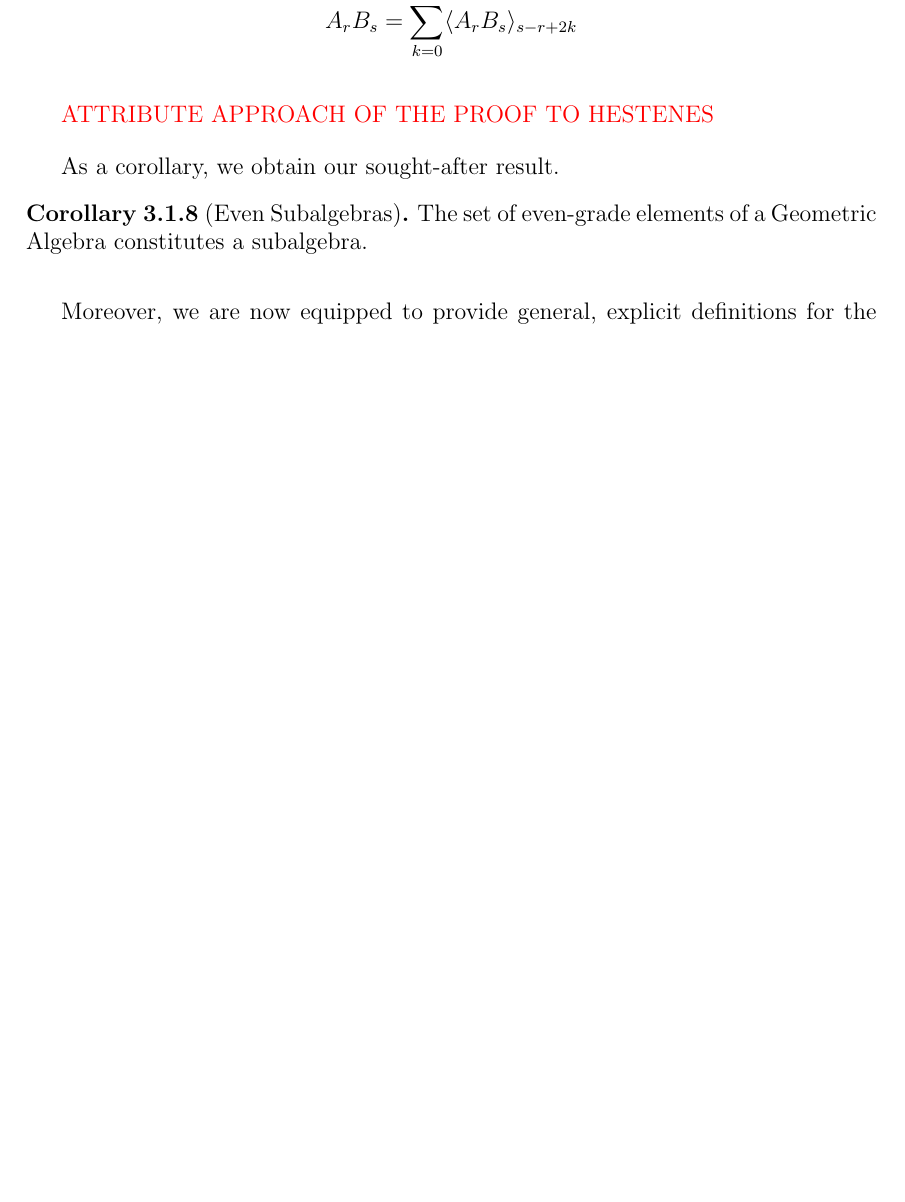
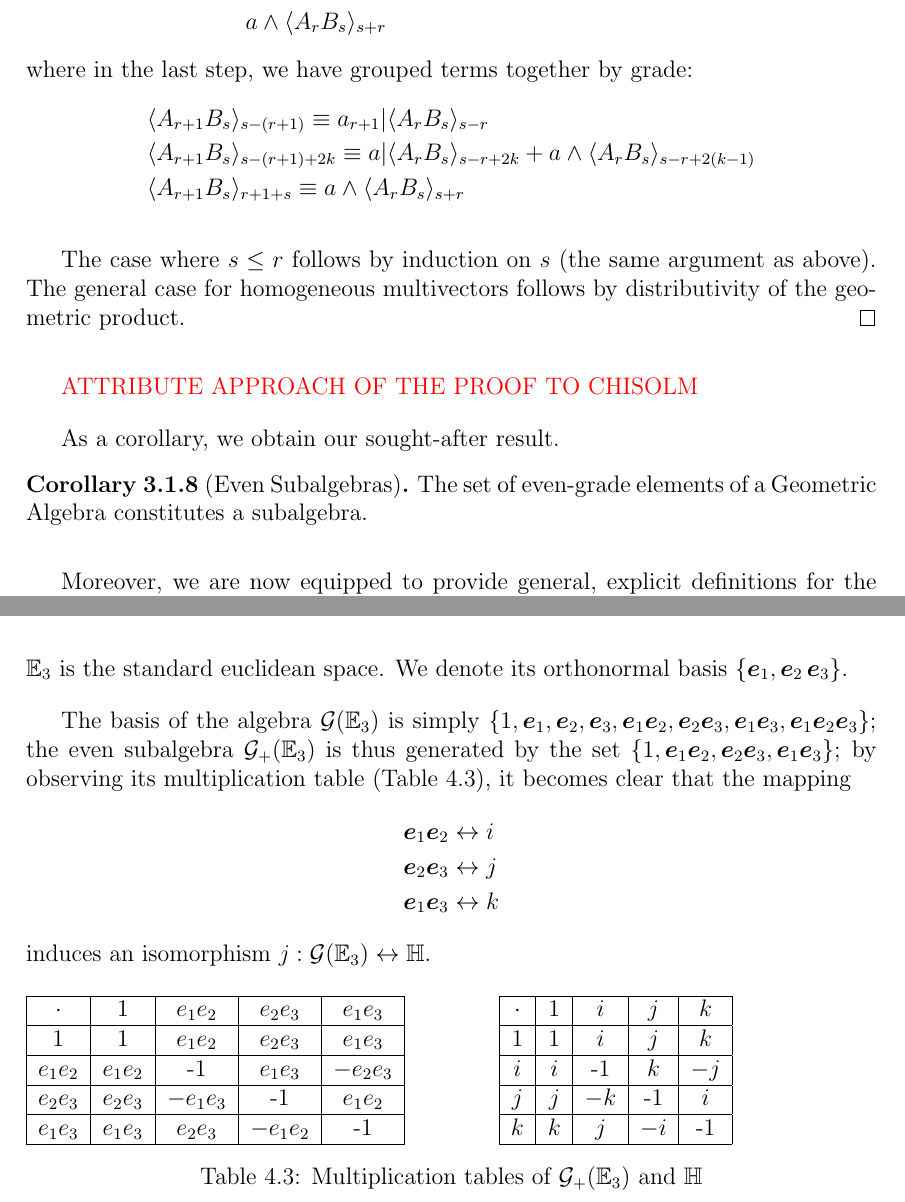
Before and after one commit to maroctamorg/bsc-thesis, a LaTeX thesis (src/thesis.tex, which reads src/chapters/even-divisibility.tex, src/chapters/geometric-algebra.tex, src/proofs/homogeneous-product.tex): part of page 16 of 24 before the commit and two parts of pages 17 and 21 of 25 after it, the two joined at a grey line, cut at the place of the change, the shorter picture padded with empty space. Compiled offline with pdfLaTeX.

Commit message:
more work

```diff
--- a/src/chapters/even-divisibility.tex
+++ b/src/chapters/even-divisibility.tex
@@ -18,6 +18,17 @@ It is clear then that the basis of the algebra $\G(\E_2)$ is simply $\{1, \bv{e}
 \input{src/tables/multiplication-table-2b}
 
 \subsection{$\G(\E_3)$}
+$\E_3$ is the standard euclidean space. We denote its orthonormal basis $\{\bv{e}_1, \bv{e}_2\, \bv{e}_3\}$.
+
+The basis of the algebra $\G(\E_3)$ is simply $\{1, \bv{e}_1, \bv{e}_2, \bv{e}_3, \bv{e}_1\bv{e}_2, \bv{e}_2\bv{e}_3, \bv{e}_1\bv{e}_3, \bv{e}_1\bv{e}_2\bv{e}_3\}$; the even subalgebra $\G_+(\E_3)$ is thus generated by the set $\{1, \bv{e}_1\bv{e}_2, \bv{e}_2\bv{e}_3, \bv{e}_1\bv{e}_3\}$; by observing its multiplication table (Table \ref{ta:mt3}), it becomes clear that the mapping
+\begin{align*}
+	&\bv{e}_1\bv{e}_2 \leftrightarrow i \\
+	&\bv{e}_2\bv{e}_3 \leftrightarrow j \\
+	&\bv{e}_1\bv{e}_3 \leftrightarrow k
+\end{align*}
+induces an isomorphism $j : \G(\E_3) \leftrightarrow \HM$.
+
+\input{src/tables/multiplication-table-3}
 
 \newpage
 
--- a/src/chapters/geometric-algebra.tex
+++ b/src/chapters/geometric-algebra.tex
@@ -51,4 +52,6 @@ Using the above lemma, we can prove the following important property of the geom
-\textcolor{red}{ATTRIBUTE APPROACH OF THE PROOF TO HESTENES}
+\input{src/proofs/homogeneous-product}
+
+\textcolor{red}{ATTRIBUTE APPROACH OF THE PROOF TO CHISOLM}
 
 As a corollary, we obtain our sought-after result.
 \input{src/corollaries/even-subalgebra}
--- /dev/null
+++ b/src/proofs/homogeneous-product.tex
@@ -0,0 +8,17 @@
+		A_{r+1}B_s = &a_{r+1}A_rB_s = a_{r+1}\sum_{k=0}^r \g{A_rB_s}{s-r+2k} = \\
+		= &\sum_{k=0}^r a_{r+1}\g{A_rB_s}{s-r+2k} = \\
+		= &\sum_{k=0}^r \left[a_{r+1} | \g{A_rB_s}{s-r+2k} + a_{r+1} \wedge \g{A_rB_s}{s-r+2k}\right]\\
+		= &a | \g{A_rB_s}{s-r} + \\
+		  &\sum_{k=1}^r \left[a_{r+1} | \g{A_rB_s}{s-r+2k} + a_{r+1} \wedge \g{A_rB_s}{s-r+2(k-1)}\right]\\
+		  &a\wedge \g{A_rB_s}{s+r}
+	\end{align*}
+	where in the last step, we have grouped terms together by grade:
+	\begin{align*}
+		&\g{A_{r+1}B_s}{s-(r+1)} \equiv a_{r+1} | \g{A_rB_s}{s-r} \\
+		&\g{A_{r+1}B_s}{s-(r+1)+2k} \equiv a | \g{A_rB_s}{s-r+2k} + a \wedge \g{A_rB_s}{s-r+2(k-1)} \\
+		&\g{A_{r+1}B_s}{r+1+s} \equiv a \wedge \g{A_rB_s}{s+r}
+	\end{align*}
+
+	The case where $s \leq r$ follows by induction on $s$ (the same argument as above).
+	The general case for homogeneous multivectors follows by distributivity of the geometric product.
+\end{proof}
--- /dev/null
+++ b/src/tables/multiplication-table-3.tex
@@ -0,0 +1,35 @@
+\begin{table}[h!]
+\parbox{.45\linewidth}{
+    \begin{tabular}{|c|c|c|c|c|}
+    \hline
+    $\cdot$ & 1 & $e_1e_2$ & $e_2e_3$ & $e_1e_3$ \\
+    \hline
+    1 & 1 & $e_1e_2$ & $e_2e_3$ & $e_1e_3$ \\
+    \hline
+    $e_1e_2$ & $e_1e_2$ & -1 & $e_1e_3$ & $-e_2e_3$ \\
+    \hline
+    $e_2e_3$ & $e_2e_3$ & $-e_1e_3$ & -1 & $e_1e_2$\\
+    \hline
+    $e_1e_3$ & $e_1e_3$ & $e_2e_3$ & $-e_1e_2$ & -1\\
+    \hline
+    \end{tabular}
+}
+\hskip .1\linewidth
+\parbox{.45\linewidth}{
+    \begin{tabular}{|c|c|c|c|c|}
+    \hline
+    $\cdot$ & 1 & $i$ & $j$ & $k$ \\
+    \hline
+    1 & 1 & $i$ & $j$ & $k$ \\
+    \hline
+    $i$ & $i$ & -1 & $k$ & $-j$ \\
+    \hline
+    $j$ & $j$ & $-k$ & -1 & $i$\\
+    \hline
+    $k$ & $k$ & $j$ & $-i$ & -1\\
+    \hline
+    \end{tabular}
+}
+\caption{Multiplication tables of $\G_+(\E_3)$ and $\HM$}
+\label{ta:mt3}
+\end{table}
```
Also changed, not shown: src/corollaries/orthogonality.tex (+1 -1 lines), src/definitions/elements.tex (+3 -3 lines), src/definitions/ga-elements.tex (+4 -4 lines), src/lemmas/inner-product.tex (+1 -1 lines), src/proofs/inner-product.tex (+2 -2 lines), src/proofs/v-mv-product.tex (+10 -9 lines), src/tables/multiplication-table-2b.tex (+1 -1 lines), src/theorems/geometric-product.tex (+1 -1 lines), thesis.pdf, src/chapters/geometric-algebra.tex (7 more changed lines), src/proofs/homogeneous-product.tex (7 more changed lines).
